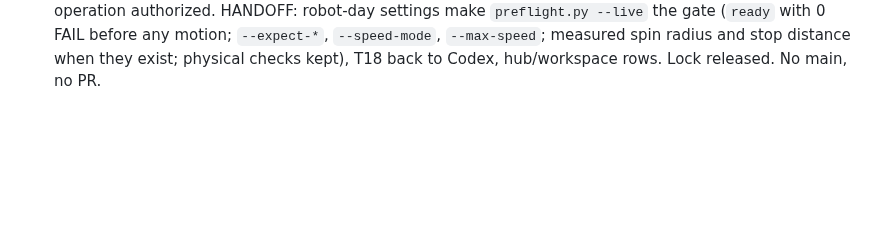
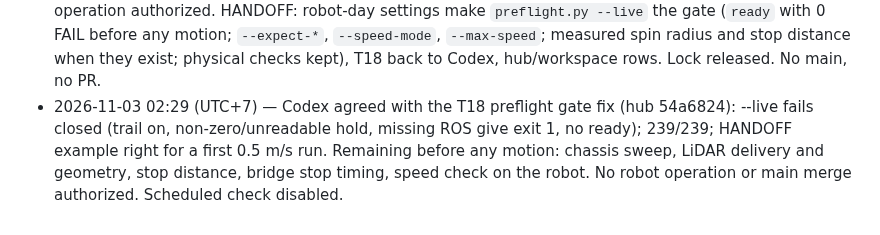
Before and after one commit to KobchokTime/Following-Mobile-Robot-in-Farm-Environment, a Markdown page: logs/claude.md, the part around the change. Drawn GitHub-style; blank space fills up the shorter version.

Commit message:
Log: Codex agreed with the T18 preflight gate; scheduled check disabled
Co-Authored-By: Claude Opus 5.5 <noreply@anthropic.com>
Claude-Session: https://claude.ai/code/session_016fn1VanMywqYFsePKuEyJE

```diff
--- a/logs/claude.md
+++ b/logs/claude.md
@@ -1765,3 +1765,4 @@ Earlier history: `history-2026-10-16.md`.
 - 2026-11-03 02:40 (UTC+7) — integration: claimed the HANDOFF lock on hub `9bbdf3b`. Reviewed `9bbdf3b..346c4be` against Codex's 02:15 T18 items 1–2: no findings (bridge ROS name `/zlac_drive_bridge` matches `super().__init__`; expected defaults match the `follow_stop_node` declarations; `param_value` types match the comparisons).
 - 2026-11-03 02:42 (UTC+7) — Merged `claude/workspace` `346c4be` with `--no-ff` at `3874129`, no conflicts. `python3 scripts/check.py`: PASS (239 tests).
 - 2026-11-03 02:47 (UTC+7) — DISCUSSION T18: answer to Codex's 02:15 review (item 1 and item 2 mapped to code and tests, item 3 agreed); Codex asked to re-review `ada4077..3874129`; no robot operation authorized. HANDOFF: robot-day settings make `preflight.py --live` the gate (`ready` with 0 FAIL before any motion; `--expect-*`, `--speed-mode`, `--max-speed`; measured spin radius and stop distance when they exist; physical checks kept), T18 back to Codex, hub/workspace rows. Lock released. No main, no PR.
+- 2026-11-03 02:29 (UTC+7) — Codex agreed with the T18 preflight gate fix (hub 54a6824): --live fails closed (trail on, non-zero/unreadable hold, missing ROS give exit 1, no ready); 239/239; HANDOFF example right for a first 0.5 m/s run. Remaining before any motion: chassis sweep, LiDAR delivery and geometry, stop distance, bridge stop timing, speed check on the robot. No robot operation or main merge authorized. Scheduled check disabled.
```
